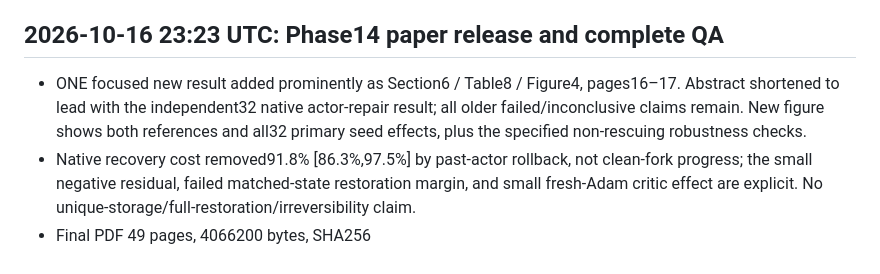
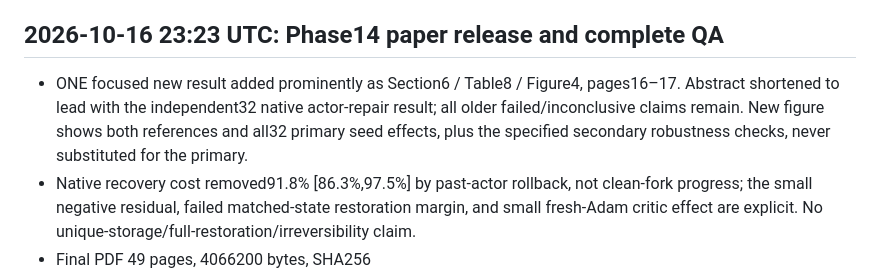
Before and after one commit to Nityahapani/rlearlydamage, a Markdown page: LOG.md, the part around the change. Rendered like a GitHub page.

Commit message:
Clarify that robustness checks are secondary, not primary substitutions

```diff
--- a/LOG.md
+++ b/LOG.md
@@ -1648,7 +1648,7 @@ Clock at first action16:22UTC, fixed final deadline00:18UTC; no new chunk after2
 - Independent raw-row/t-CDF/data/source-hash arithmetic audit PASSES; complete software suite26passed (61 pinned-library future/deprecation warnings). Full requested raw curves/fingerprints retained; no further scientific training. Release details: docs/phase14_release_summary.md.
 
 ## 2026-10-16 23:23 UTC: Phase14 paper release and complete QA
-- ONE focused new result added prominently as Section6 / Table8 / Figure4, pages16–17. Abstract shortened to lead with the independent32 native actor-repair result; all older failed/inconclusive claims remain. New figure shows both references and all32 primary seed effects, plus the specified non-rescuing robustness checks.
+- ONE focused new result added prominently as Section6 / Table8 / Figure4, pages16–17. Abstract shortened to lead with the independent32 native actor-repair result; all older failed/inconclusive claims remain. New figure shows both references and all32 primary seed effects, plus the specified secondary robustness checks, never substituted for the primary.
 - Native recovery cost removed91.8% [86.3%,97.5%] by past-actor rollback, not clean-fork progress; the small negative residual, failed matched-state restoration margin, and small fresh-Adam critic effect are explicit. No unique-storage/full-restoration/irreversibility claim.
 - Final PDF 49 pages, 4066200 bytes, SHA256 `1fbde29d0f30cf41c271490622dc3eabc9b7e4d274ab0816576cd77a6391de24`. All33 cited keys and references resolve. No overfull boxes, undefined labels/outcome slots or oversized floats; key pages visually checked. Tectonic explicit3 reruns yield stable auxiliary/bibliography hashes and avoid its benign automatic `.bbl` loop warning; underfull old provenance-table lines remain.
 - Independent raw-row/t-CDF/source-hash verification reproduces every primary, consistency count and verdict. All597 catalogued files hash-match; all8 groups and352 requested seed/cells complete;191 surviving NPZs tracked. Full software suite26passed,61 declared future/deprecation warnings.
```
